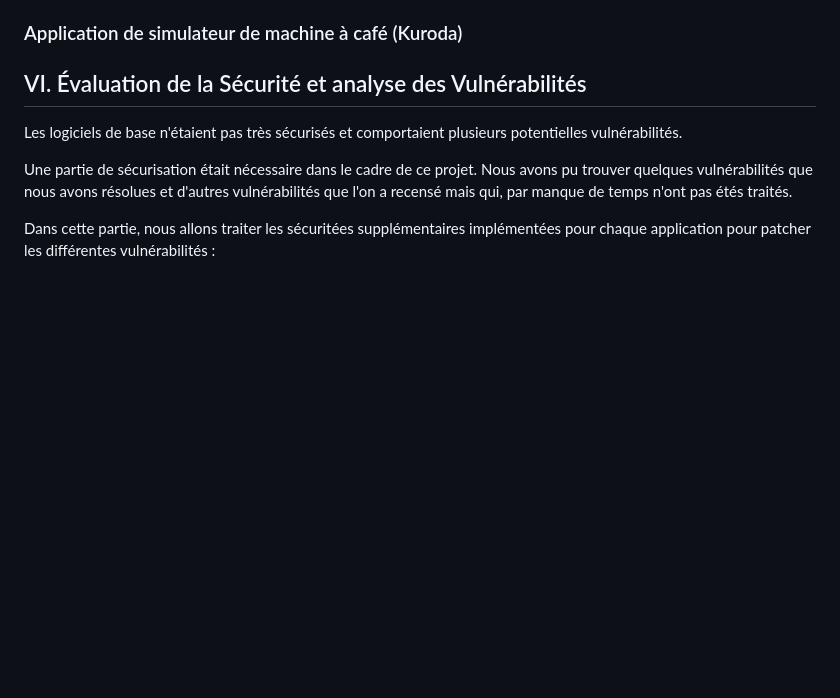
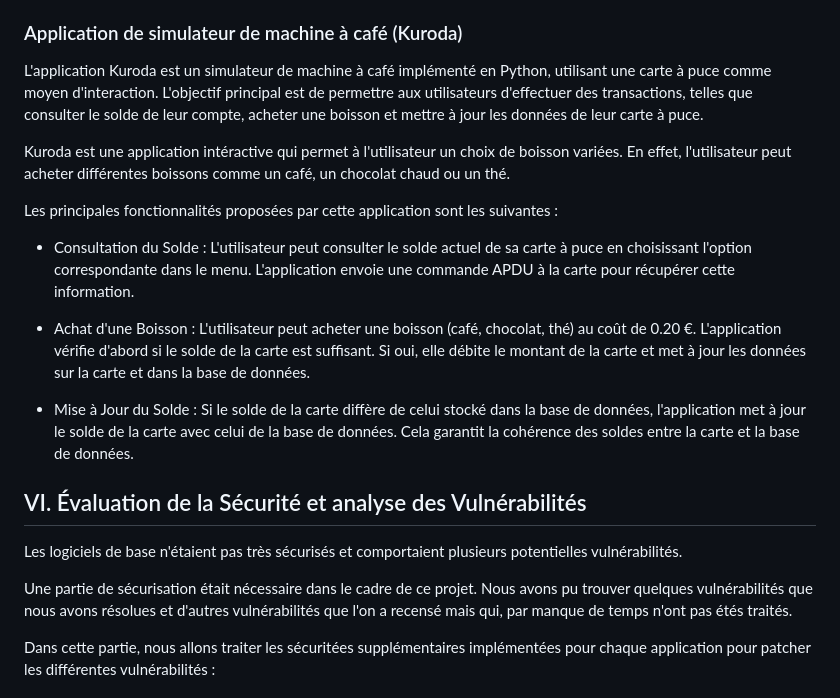
Before and after one commit to mathfern/SAE-Carotte, a Markdown page: CompteRendu.md, the part around the change. GitHub-like rendering; blank space fills up the shorter version.

```diff
--- a/CompteRendu.md
+++ b/CompteRendu.md
@@ -474,6 +474,18 @@ Berlicum sera développé en utilisant Python 3.11. Les librairies utilisées pa
 
 ### Application de simulateur de machine à café (Kuroda)
 
+L'application Kuroda est un simulateur de machine à café implémenté en Python, utilisant une carte à puce comme moyen d'interaction. L'objectif principal est de permettre aux utilisateurs d'effectuer des transactions, telles que consulter le solde de leur compte, acheter une boisson et mettre à jour les données de leur carte à puce.
+
+Kuroda est une application intéractive qui permet à l'utilisateur un choix de boisson variées. En effet, l'utilisateur peut acheter différentes boissons comme un café, un chocolat chaud ou un thé.
+
+Les principales fonctionnalités proposées par cette application sont les suivantes :
+
+- Consultation du Solde : L'utilisateur peut consulter le solde actuel de sa carte à puce en choisissant l'option correspondante dans le menu. L'application envoie une commande APDU à la carte pour récupérer cette information.
+
+- Achat d'une Boisson : L'utilisateur peut acheter une boisson (café, chocolat, thé) au coût de 0.20 €. L'application vérifie d'abord si le solde de la carte est suffisant. Si oui, elle débite le montant de la carte et met à jour les données sur la carte et dans la base de données.
+
+- Mise à Jour du Solde : Si le solde de la carte diffère de celui stocké dans la base de données, l'application met à jour le solde de la carte avec celui de la base de données. Cela garantit la cohérence des soldes entre la carte et la base de données.
+
 
 
 
```
